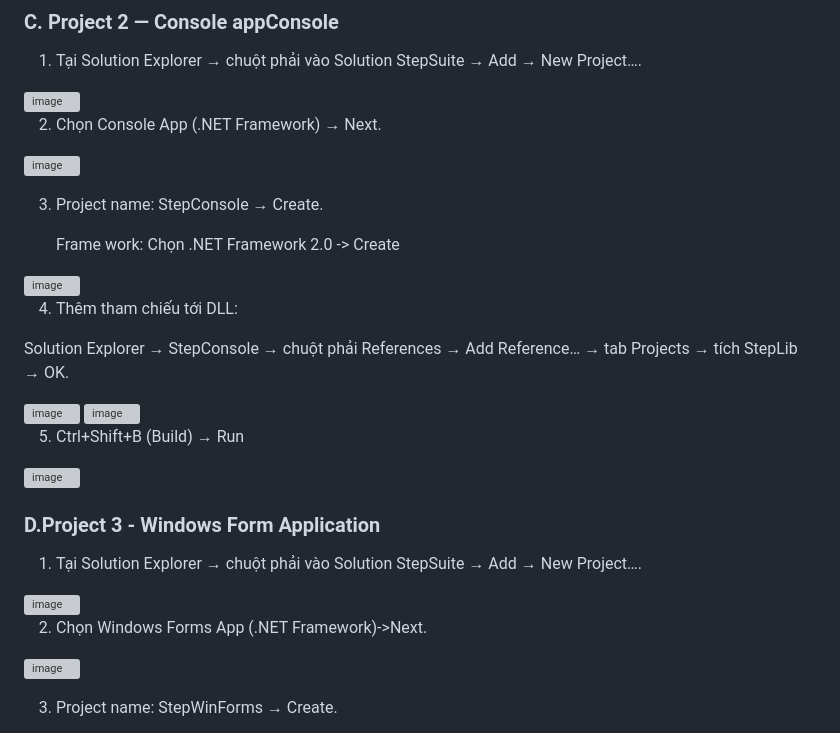
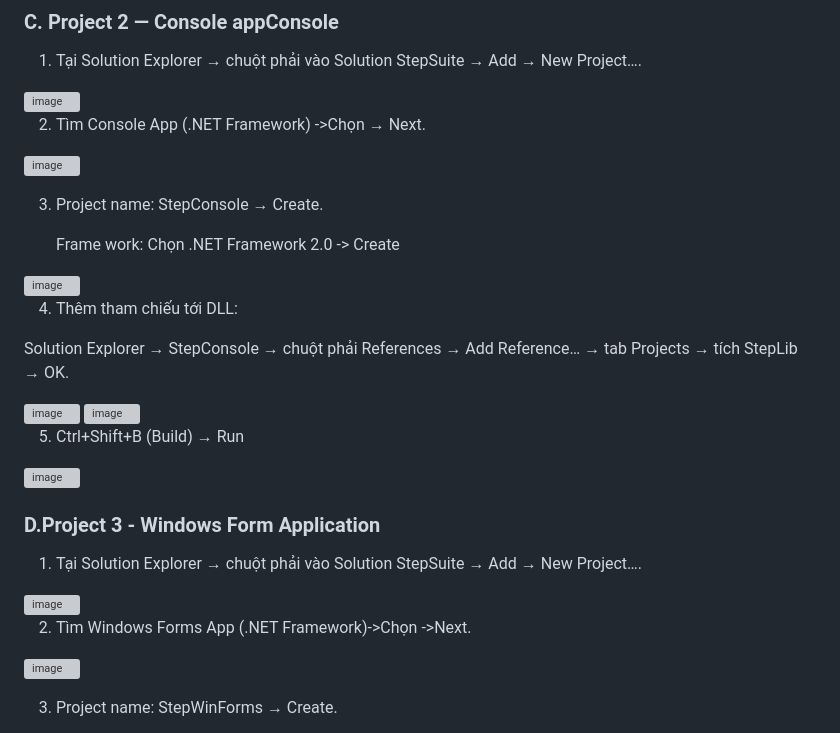
Before and after one commit to LuongHoc/k58ktp_baitap1_web, a Markdown page: README.md, the part around one of its changes. Drawn GitHub-style; grey boxes are pictures that could not be loaded.

```diff
--- a/README.md
+++ b/README.md
@@ -55,7 +55,7 @@ Output: Số bước (Steps), Năng lượng tiêu hao (Calories)
 
 <img width="1920" height="1031" alt="image" src="https://github.com/user-attachments/assets/b5864eed-9419-4e2c-b0db-c284f8dd9fd7" />
 
-2. Chọn Console App (.NET Framework) → Next.
+2. Tìm Console App (.NET Framework) ->Chọn  → Next.
 
 <img width="1710" height="922" alt="image" src="https://github.com/user-attachments/assets/ae14ad92-2f95-41b6-93a5-1e7fa8ce0a26" />
 
@@ -81,7 +81,7 @@ Solution Explorer → StepConsole → chuột phải References → Add Referenc
 
 <img width="1887" height="1024" alt="image" src="https://github.com/user-attachments/assets/0f181f6e-cede-4644-970e-4b9289454678" />
 
-2. Chọn Windows Forms App (.NET Framework)->Next.
+2. Tìm Windows Forms App (.NET Framework)->Chọn ->Next.
 
 <img width="1899" height="1010" alt="image" src="https://github.com/user-attachments/assets/cd81f6d9-c065-4aa3-ace4-cf20a8119677" />
 
```
Also changed, not shown: other parts of README.md (+119 -6 lines).
